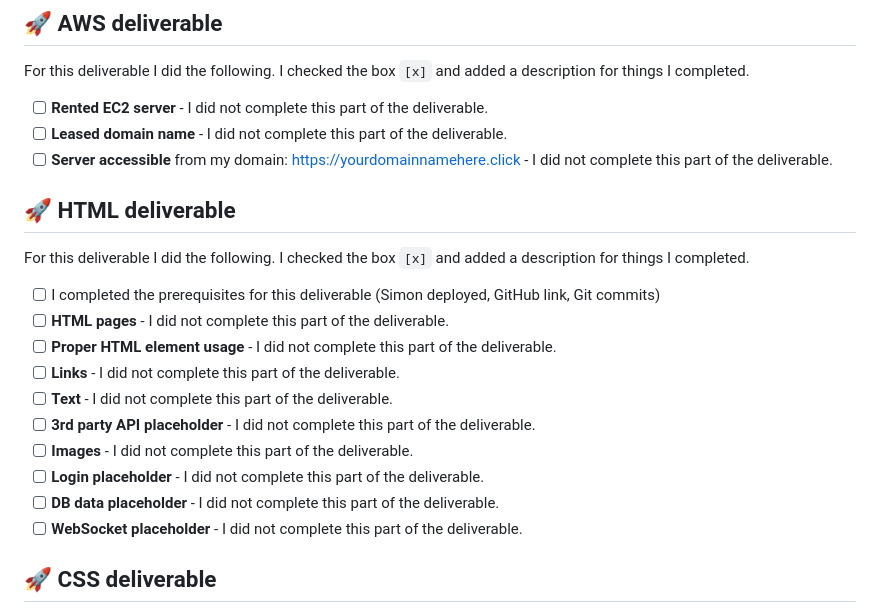
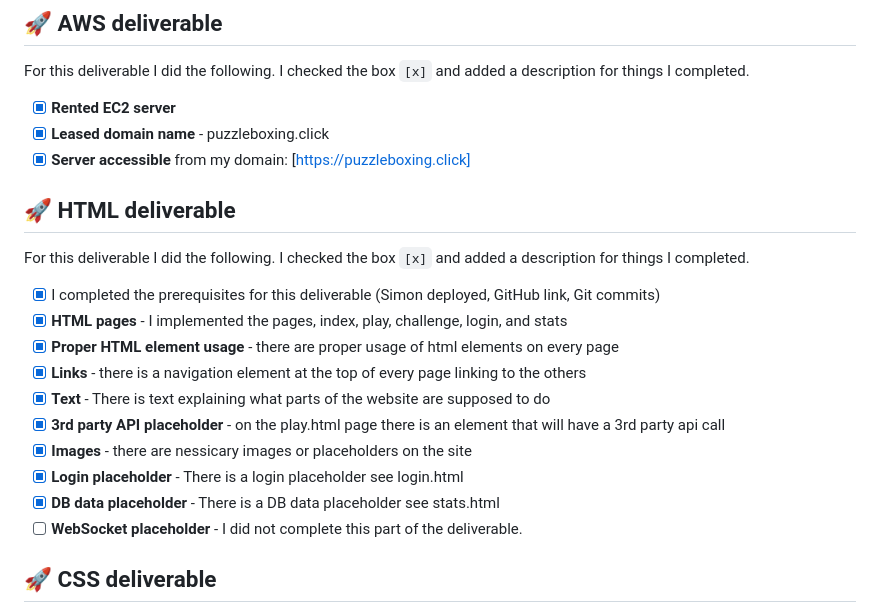
Before and after one commit to MatthewRVT/startup, a Markdown page: README.md, the part around the change. GitHub-like rendering.

Commit message:
updating the readme for the assignment

```diff
--- a/README.md
+++ b/README.md
@@ -50,23 +50,23 @@ For this deliverable I did the following. I checked the box `[x]` and added a de
 
 For this deliverable I did the following. I checked the box `[x]` and added a description for things I completed.
 
-- [ ] **Rented EC2 server** - I did not complete this part of the deliverable.
-- [ ] **Leased domain name** - I did not complete this part of the deliverable.
-- [ ] **Server accessible** from my domain: [https://yourdomainnamehere.click](https://yourdomainnamehere.click) - I did not complete this part of the deliverable.
+- [x] **Rented EC2 server**
+- [x] **Leased domain name** - puzzleboxing.click
+- [x] **Server accessible** from my domain: [https://puzzleboxing.click]
 
 ## 🚀 HTML deliverable
 
 For this deliverable I did the following. I checked the box `[x]` and added a description for things I completed.
 
-- [ ] I completed the prerequisites for this deliverable (Simon deployed, GitHub link, Git commits)
-- [ ] **HTML pages** - I did not complete this part of the deliverable.
-- [ ] **Proper HTML element usage** - I did not complete this part of the deliverable.
-- [ ] **Links** - I did not complete this part of the deliverable.
-- [ ] **Text** - I did not complete this part of the deliverable.
-- [ ] **3rd party API placeholder** - I did not complete this part of the deliverable.
-- [ ] **Images** - I did not complete this part of the deliverable.
-- [ ] **Login placeholder** - I did not complete this part of the deliverable.
-- [ ] **DB data placeholder** - I did not complete this part of the deliverable.
+- [x] I completed the prerequisites for this deliverable (Simon deployed, GitHub link, Git commits)
+- [x] **HTML pages** - I implemented the pages, index, play, challenge, login, and stats
+- [x] **Proper HTML element usage** - there are proper usage of html elements on every page
+- [x] **Links** - there is a navigation element at the top of every page linking to the others
+- [x] **Text** - There is text explaining what parts of the website are supposed to do
+- [x] **3rd party API placeholder** - on the play.html page there is an element that will have a 3rd party api call
+- [x] **Images** - there are nessicary images or placeholders on the site
+- [x] **Login placeholder** - There is a login placeholder see login.html
+- [x] **DB data placeholder** - There is a DB data placeholder see stats.html
 - [ ] **WebSocket placeholder** - I did not complete this part of the deliverable.
 
 ## 🚀 CSS deliverable
```
